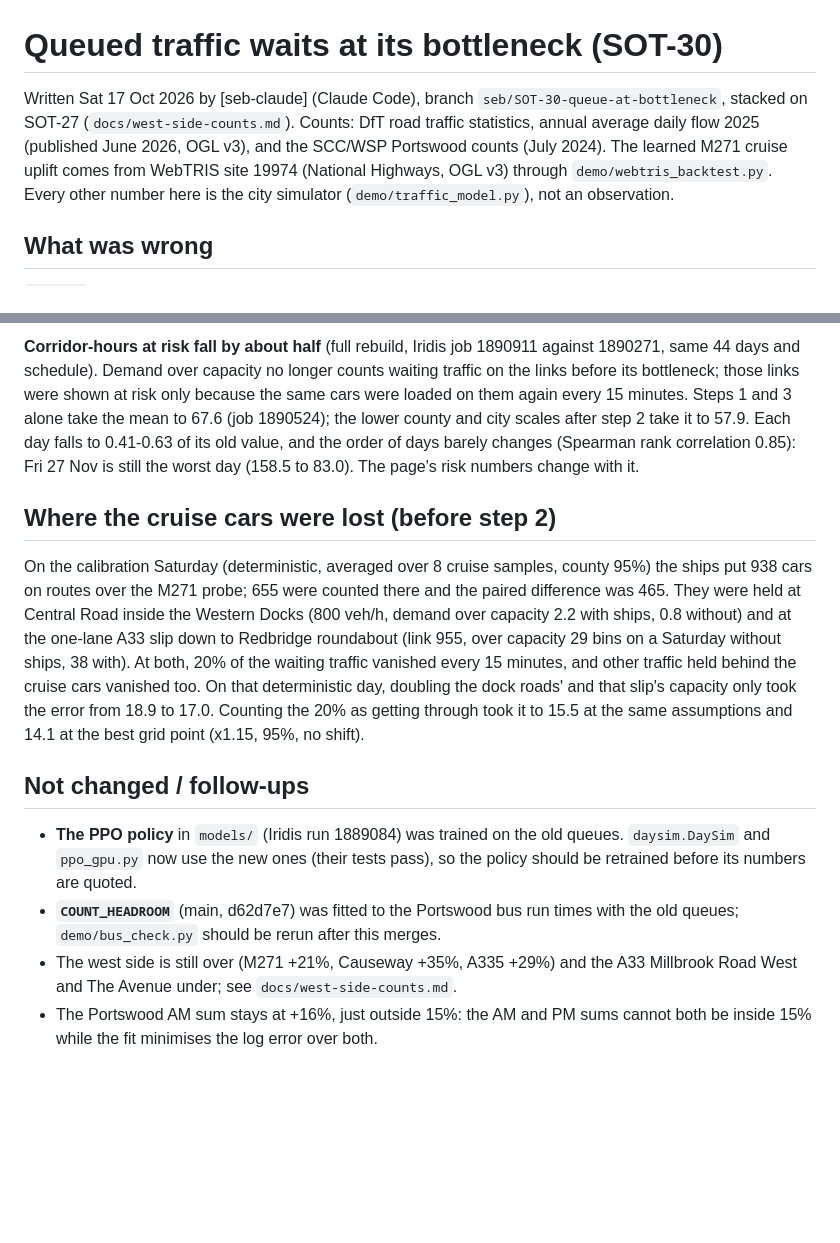
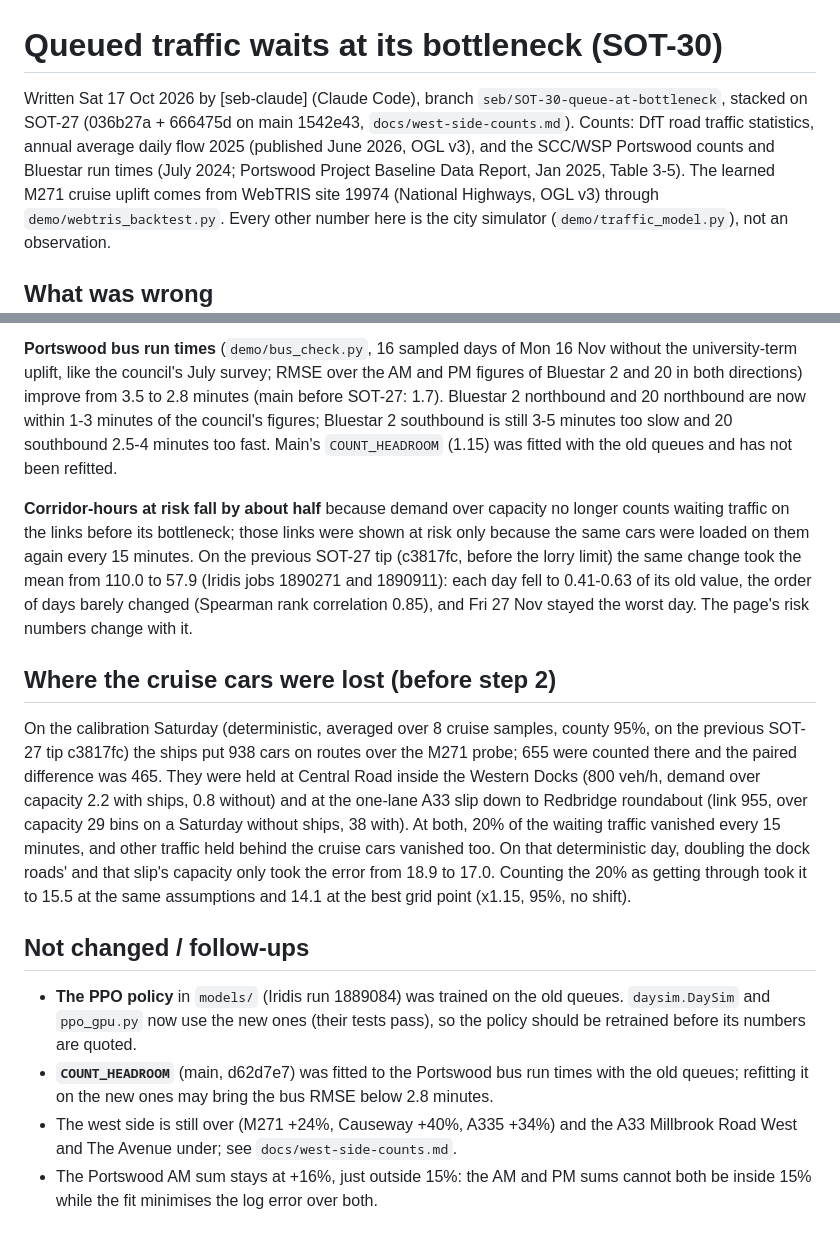
Before and after one commit to Alex-Sebastian-Ene/Sotonship26, a Markdown page: docs/bottleneck-queues.md, 2 parts joined by grey strips. GitHub-like rendering; blank space fills up the shorter version.

```diff
--- a/docs/bottleneck-queues.md
+++ b/docs/bottleneck-queues.md
@@ -1,9 +1,10 @@
 # Queued traffic waits at its bottleneck (SOT-30)
 
 Written Sat 17 Oct 2026 by [seb-claude] (Claude Code), branch `seb/SOT-30-queue-at-bottleneck`,
-stacked on SOT-27 (`docs/west-side-counts.md`). Counts: DfT road traffic statistics, annual
-average daily flow 2025 (published June 2026, OGL v3), and the SCC/WSP Portswood counts (July
-2024). The learned M271 cruise uplift comes from WebTRIS site 19974 (National Highways, OGL v3)
+stacked on SOT-27 (036b27a + 666475d on main 1542e43, `docs/west-side-counts.md`). Counts: DfT
+road traffic statistics, annual average daily flow 2025 (published June 2026, OGL v3), and the
+SCC/WSP Portswood counts and Bluestar run times (July 2024; Portswood Project Baseline Data
+Report, Jan 2025, Table 3-5). The learned M271 cruise uplift comes from WebTRIS site 19974 (National Highways, OGL v3)
 through `demo/webtris_backtest.py`. Every other number here is the city simulator
 (`demo/traffic_model.py`), not an observation.
 
@@ -96,15 +104,23 @@ now gets onto it instead of being loaded again upstream (step 1) or disappearing
 
-**Corridor-hours at risk fall by about half** (full rebuild, Iridis job 1890911 against 1890271,
-same 44 days and schedule). Demand over capacity no longer counts waiting traffic on the links
-before its bottleneck; those links were shown at risk only because the same cars were loaded on
-them again every 15 minutes. Steps 1 and 3 alone take the mean to 67.6 (job 1890524); the lower
-county and city scales after step 2 take it to 57.9. Each day falls to 0.41-0.63 of its old
-value, and the order of days barely changes (Spearman rank correlation 0.85): Fri 27 Nov is
-still the worst day (158.5 to 83.0). The page's risk numbers change with it.
+**Portswood bus run times** (`demo/bus_check.py`, 16 sampled days of Mon 16 Nov without the
+university-term uplift, like the council's July survey; RMSE over the AM and PM figures of
+Bluestar 2 and 20 in both directions) improve from 3.5 to 2.8 minutes (main before SOT-27: 1.7).
+Bluestar 2 northbound and 20 northbound are now within 1-3 minutes of the council's figures;
+Bluestar 2 southbound is still 3-5 minutes too slow and 20 southbound 2.5-4 minutes too fast.
+Main's `COUNT_HEADROOM` (1.15) was fitted with the old queues and has not been refitted.
+
+**Corridor-hours at risk fall by about half** because demand over capacity no longer counts
+waiting traffic on the links before its bottleneck; those links were shown at risk only because
+the same cars were loaded on them again every 15 minutes. On the previous SOT-27 tip (c3817fc,
+before the lorry limit) the same change took the mean from 110.0 to 57.9 (Iridis jobs 1890271 and
+1890911): each day fell to 0.41-0.63 of its old value, the order of days barely changed
+(Spearman rank correlation 0.85), and Fri 27 Nov stayed the worst day. The page's risk numbers
+change with it.
 
 ## Where the cruise cars were lost (before step 2)
 
-On the calibration Saturday (deterministic, averaged over 8 cruise samples, county 95%) the
+On the calibration Saturday (deterministic, averaged over 8 cruise samples, county 95%, on the
+previous SOT-27 tip c3817fc) the
 ships put 938 cars on routes over the M271 probe; 655 were counted there and the paired
 difference was 465. They were held at Central Road inside the Western Docks (800 veh/h, demand
 over capacity 2.2 with ships, 0.8 without) and at the one-lane A33 slip down to Redbridge
@@ -120,8 +136,8 @@ the same assumptions and 14.1 at the best grid point (x1.15, 95%, no shift).
   `daysim.DaySim` and `ppo_gpu.py` now use the new ones (their tests pass), so the policy should
   be retrained before its numbers are quoted.
 - **`COUNT_HEADROOM`** (main, d62d7e7) was fitted to the Portswood bus run times with the old
-  queues; `demo/bus_check.py` should be rerun after this merges.
-- The west side is still over (M271 +21%, Causeway +35%, A335 +29%) and the A33 Millbrook Road
+  queues; refitting it on the new ones may bring the bus RMSE below 2.8 minutes.
+- The west side is still over (M271 +24%, Causeway +40%, A335 +34%) and the A33 Millbrook Road
   West and The Avenue under; see `docs/west-side-counts.md`.
 - The Portswood AM sum stays at +16%, just outside 15%: the AM and PM sums cannot both be inside
   15% while the fit minimises the log error over both.
```
Also changed, not shown: other parts of docs/bottleneck-queues.md (+33 -26 lines).
